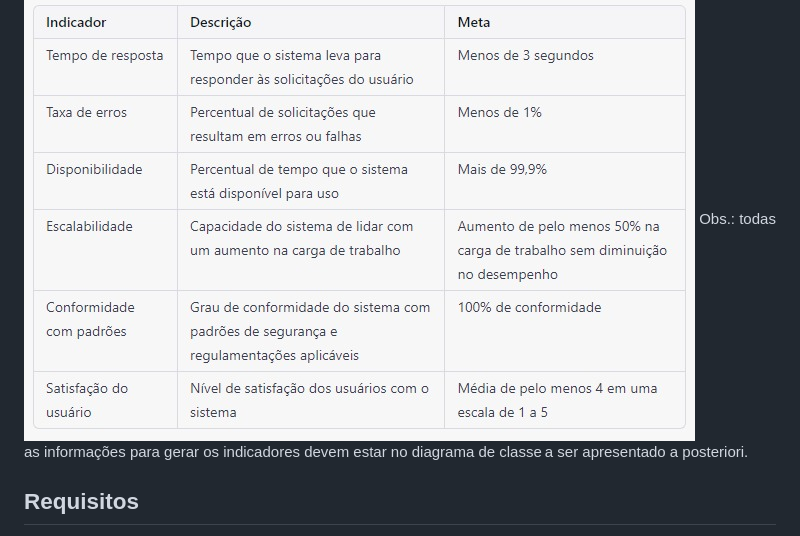
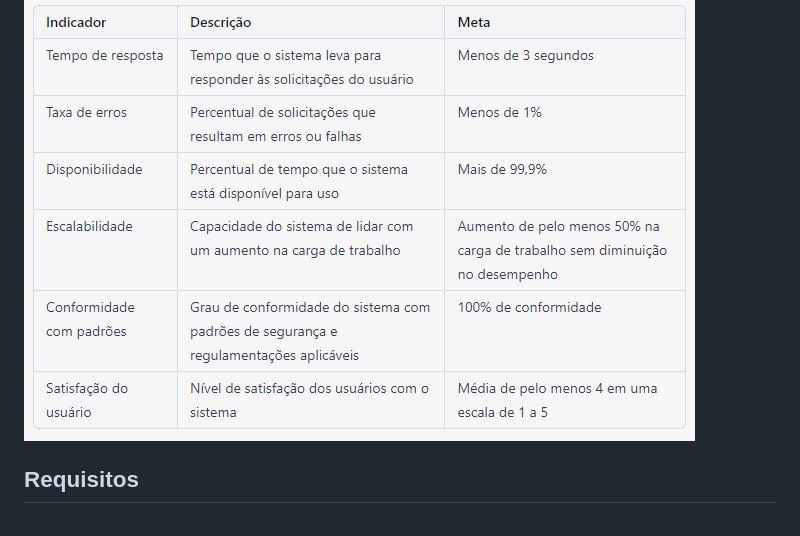
Before and after one commit to ICEI-PUC-Minas-PMV-ADS/pmv-ads-2023-1-e4-proj-apdist-t4-pmv-ads-2023-1-e4-proj-apdist-t4-serv, a Markdown page: docs/02-Especificação do Projeto.md, the part around the change. GitHub-like rendering.

```diff
--- a/docs/02-Especificação do Projeto.md
+++ b/docs/02-Especificação do Projeto.md
@@ -130,7 +130,7 @@ Com base nos indicadores de desempenho apresentados na matriz, aqui estão algun
 seguinte modelo:
 
 ![Indicadores de Desempenho](img/indicador-de-desempenho.jpeg)
-Obs.: todas as informações para gerar os indicadores devem estar no diagrama de classe a ser apresentado a posteriori.
+
 
 ## Requisitos
 
```
